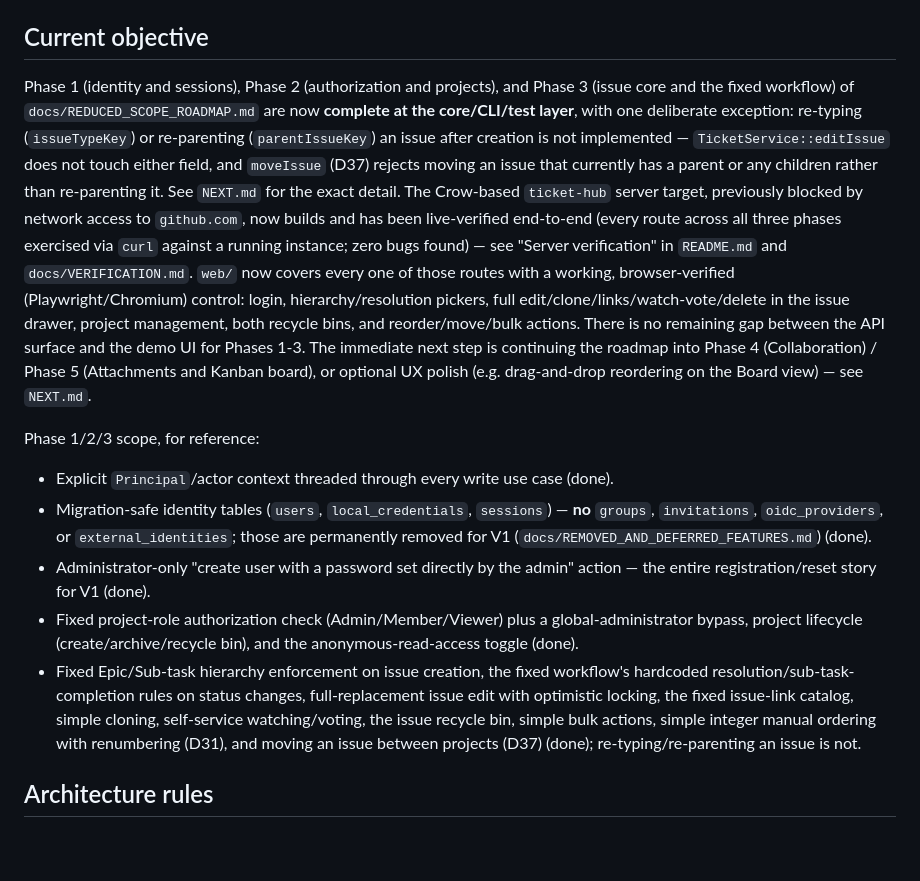
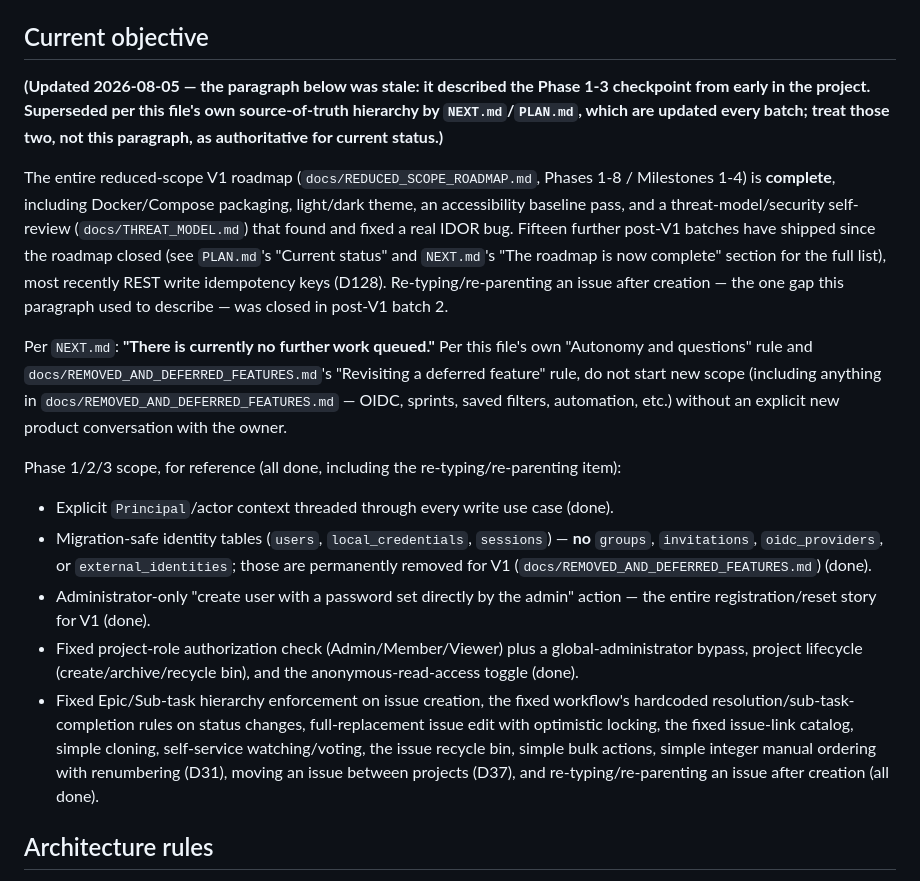
Before and after one commit to openeggbert/ticket-hub, a Markdown page: project/CLAUDE.md, the part around the change. Drawn GitHub-style; blank space fills up the shorter version.

Commit message:
Flag stale status docs as historical snapshots
handoff/IMPLEMENTATION_STATE.md, project/CLAUDE.md's "Current objective"
section, and project/docs/ROADMAP.md's checkpoint each described an early
project checkpoint (Phase 0-3) that no longer reflects reality: the full V1
roadmap (Phases 1-8) plus 15 post-V1 batches are complete. Add notices
pointing to PLAN.md/NEXT.md/CHANGELOG.md as the current sources of truth so
neither a human nor an agent mistakes these for current status.

```diff
--- a/project/CLAUDE.md
+++ b/project/CLAUDE.md
@@ -56,23 +56,24 @@ feature from `docs/REMOVED_AND_DEFERRED_FEATURES.md` without a new, explicit pro
 
 ## Current objective
 
-Phase 1 (identity and sessions), Phase 2 (authorization and projects), and Phase 3 (issue core and the
-fixed workflow) of `docs/REDUCED_SCOPE_ROADMAP.md` are now **complete at the core/CLI/test layer**, with
-one deliberate exception: re-typing (`issueTypeKey`) or re-parenting (`parentIssueKey`) an issue after
-creation is not implemented — `TicketService::editIssue` does not touch either field, and `moveIssue`
-(D37) rejects moving an issue that currently has a parent or any children rather than re-parenting it.
-See `NEXT.md` for the exact detail. The Crow-based `ticket-hub` server target, previously blocked by
-network access to `github.com`, now builds and has been live-verified end-to-end (every route across all
-three phases exercised via `curl` against a running instance; zero bugs found) — see "Server
-verification" in `README.md` and `docs/VERIFICATION.md`. `web/` now covers every one of those routes with
-a working, browser-verified (Playwright/Chromium) control: login, hierarchy/resolution pickers, full
-edit/clone/links/watch-vote/delete in the issue drawer, project management, both recycle bins, and
-reorder/move/bulk actions. There is no remaining gap between the API surface and the demo UI for Phases
-1-3. The immediate next step is continuing the roadmap into Phase 4 (Collaboration) / Phase 5
-(Attachments and Kanban board), or optional UX polish (e.g. drag-and-drop reordering on the Board view) —
-see `NEXT.md`.
+**(Updated 2026-08-05 — the paragraph below was stale: it described the Phase 1-3 checkpoint from early
+in the project. Superseded per this file's own source-of-truth hierarchy by `NEXT.md`/`PLAN.md`, which
+are updated every batch; treat those two, not this paragraph, as authoritative for current status.)**
 
-Phase 1/2/3 scope, for reference:
+The entire reduced-scope V1 roadmap (`docs/REDUCED_SCOPE_ROADMAP.md`, Phases 1-8 / Milestones 1-4) is
+**complete**, including Docker/Compose packaging, light/dark theme, an accessibility baseline pass, and a
+threat-model/security self-review (`docs/THREAT_MODEL.md`) that found and fixed a real IDOR bug. Fifteen
+further post-V1 batches have shipped since the roadmap closed (see `PLAN.md`'s "Current status" and
+`NEXT.md`'s "The roadmap is now complete" section for the full list), most recently REST write
+idempotency keys (D128). Re-typing/re-parenting an issue after creation — the one gap this paragraph used
+to describe — was closed in post-V1 batch 2.
+
+Per `NEXT.md`: **"There is currently no further work queued."** Per this file's own "Autonomy and
+questions" rule and `docs/REMOVED_AND_DEFERRED_FEATURES.md`'s "Revisiting a deferred feature" rule, do not
+start new scope (including anything in `docs/REMOVED_AND_DEFERRED_FEATURES.md` — OIDC, sprints, saved
+filters, automation, etc.) without an explicit new product conversation with the owner.
+
+Phase 1/2/3 scope, for reference (all done, including the re-typing/re-parenting item):
 
 - Explicit `Principal`/actor context threaded through every write use case (done).
 - Migration-safe identity tables (`users`, `local_credentials`, `sessions`) — **no** `groups`,
@@ -85,8 +86,8 @@ Phase 1/2/3 scope, for reference:
 - Fixed Epic/Sub-task hierarchy enforcement on issue creation, the fixed workflow's hardcoded
   resolution/sub-task-completion rules on status changes, full-replacement issue edit with optimistic
   locking, the fixed issue-link catalog, simple cloning, self-service watching/voting, the issue recycle
-  bin, simple bulk actions, simple integer manual ordering with renumbering (D31), and moving an issue
-  between projects (D37) (done); re-typing/re-parenting an issue is not.
+  bin, simple bulk actions, simple integer manual ordering with renumbering (D31), moving an issue
+  between projects (D37), and re-typing/re-parenting an issue after creation (all done).
 
 ## Architecture rules
 
```
Also changed, not shown: handoff/IMPLEMENTATION_STATE.md (+11 -1 lines), project/docs/ROADMAP.md (+7 -1 lines).
